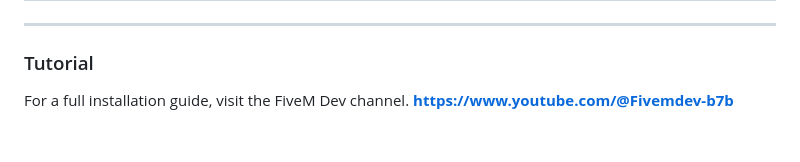
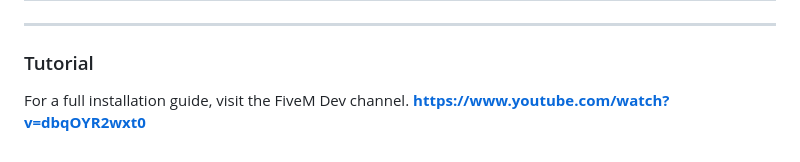
Before and after one commit to fivemdevx/ValoriaAC, a Markdown page: README.md, the part around the change. Drawn GitHub-style.

```diff
--- a/README.md
+++ b/README.md
@@ -245,4 +245,4 @@ exports['ValoriaAC']:ValoriaAC_ACTION("WARN", reason, details)
 
 ### Tutorial
 
-For a full installation guide, visit the FiveM Dev channel. **https://www.youtube.com/@Fivemdev-b7b**
+For a full installation guide, visit the FiveM Dev channel. **https://www.youtube.com/watch?v=dbqOYR2wxt0**
```
